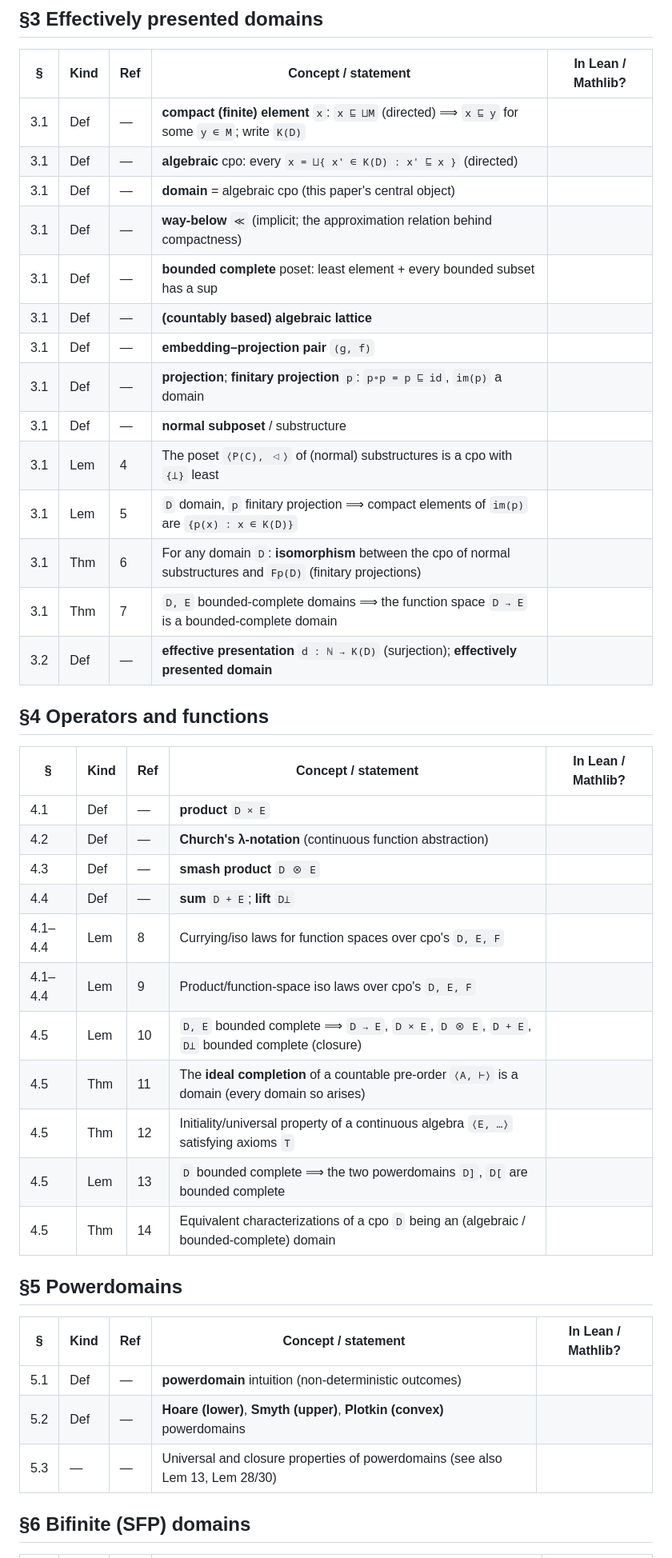
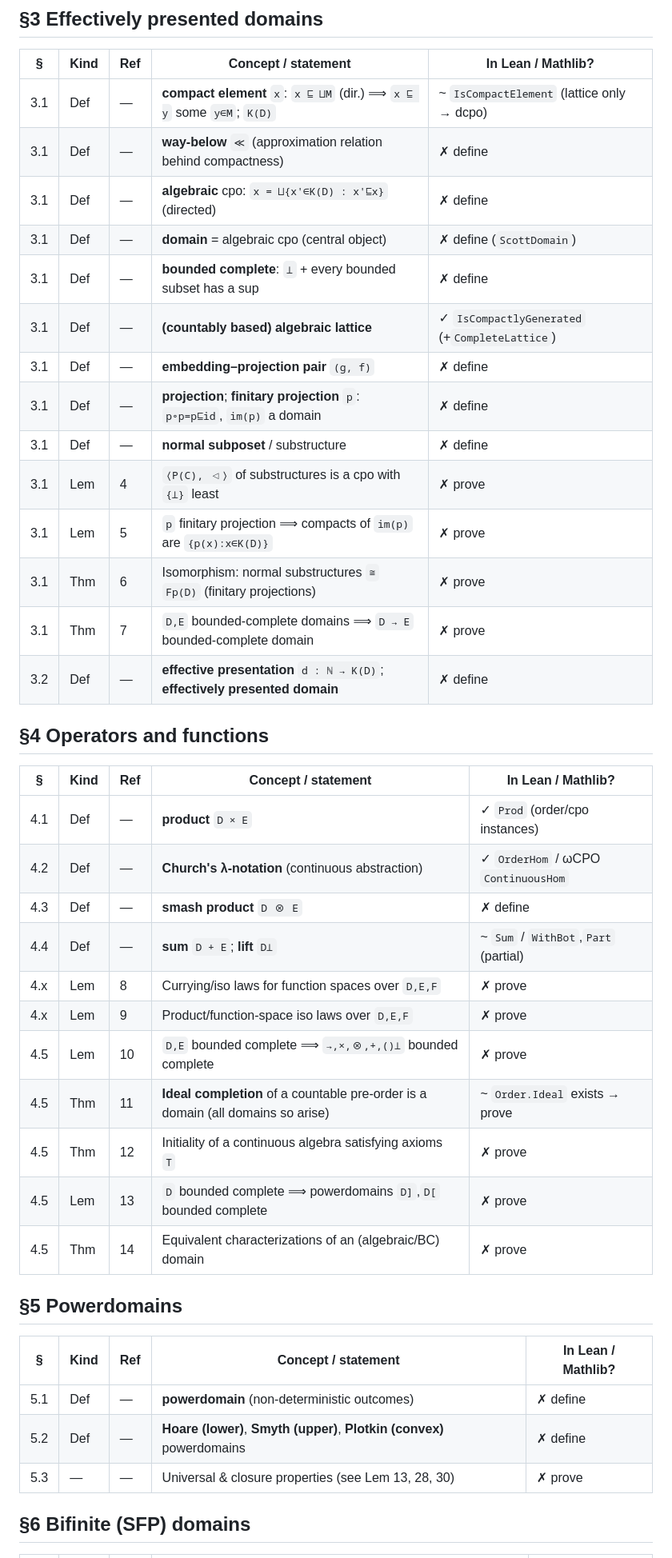
Before and after one commit to briangmilnes/ScottLean4, a Markdown page: ScottDomains/docs/PaperInventory.md, the part around one of its changes. Shown at 80% size. Rendered like a GitHub page.

Commit message:
ScottDomains/docs: match each paper definition/theorem to its Lean/Mathlib equivalent (12 reuse, 4 partial, 44 to build)
Co-Authored-By: Claude Opus 4.8 <noreply@anthropic.com>

```diff
--- a/ScottDomains/docs/PaperInventory.md
+++ b/ScottDomains/docs/PaperInventory.md
@@ -34,44 +36,44 @@ listed in paper order. The **"In Lean / Mathlib?"** column is deliberately empty
 
 | § | Kind | Ref | Concept / statement | In Lean / Mathlib? |
 |---|------|-----|---------------------|--------------------|
-| 3.1 | Def | — | **compact (finite) element** `x`: `x ⊑ ⨆M` (directed) ⟹ `x ⊑ y` for some `y ∈ M`; write `K(D)` |  |
-| 3.1 | Def | — | **algebraic** cpo: every `x = ⨆{ x' ∈ K(D) : x' ⊑ x }` (directed) |  |
-| 3.1 | Def | — | **domain** = algebraic cpo (this paper's central object) |  |
-| 3.1 | Def | — | **way-below** `≪` (implicit; the approximation relation behind compactness) |  |
-| 3.1 | Def | — | **bounded complete** poset: least element + every bounded subset has a sup |  |
-| 3.1 | Def | — | **(countably based) algebraic lattice** |  |
-| 3.1 | Def | — | **embedding–projection pair** `(g, f)` |  |
-| 3.1 | Def | — | **projection**; **finitary projection** `p`: `p∘p = p ⊑ id`, `im(p)` a domain |  |
-| 3.1 | Def | — | **normal subposet** / substructure |  |
-| 3.1 | Lem | 4 | The poset `⟨P(C), ◁⟩` of (normal) substructures is a cpo with `{⊥}` least |  |
-| 3.1 | Lem | 5 | `D` domain, `p` finitary projection ⟹ compact elements of `im(p)` are `{p(x) : x ∈ K(D)}` |  |
-| 3.1 | Thm | 6 | For any domain `D`: **isomorphism** between the cpo of normal substructures and `Fp(D)` (finitary projections) |  |
-| 3.1 | Thm | 7 | `D, E` bounded-complete domains ⟹ the function space `D → E` is a bounded-complete domain |  |
-| 3.2 | Def | — | **effective presentation** `d : ℕ → K(D)` (surjection); **effectively presented domain** |  |
+| 3.1 | Def | — | **compact element** `x`: `x ⊑ ⨆M` (dir.) ⟹ `x ⊑ y` some `y∈M`; `K(D)` | ~ `IsCompactElement` (lattice only → dcpo) |
+| 3.1 | Def | — | **way-below** `≪` (approximation relation behind compactness) | ✗ define |
+| 3.1 | Def | — | **algebraic** cpo: `x = ⨆{x'∈K(D) : x'⊑x}` (directed) | ✗ define |
+| 3.1 | Def | — | **domain** = algebraic cpo (central object) | ✗ define (`ScottDomain`) |
+| 3.1 | Def | — | **bounded complete**: `⊥` + every bounded subset has a sup | ✗ define |
+| 3.1 | Def | — | **(countably based) algebraic lattice** | ✓ `IsCompactlyGenerated` (+`CompleteLattice`) |
+| 3.1 | Def | — | **embedding–projection pair** `(g, f)` | ✗ define |
+| 3.1 | Def | — | **projection**; **finitary projection** `p`: `p∘p=p⊑id`, `im(p)` a domain | ✗ define |
+| 3.1 | Def | — | **normal subposet** / substructure | ✗ define |
+| 3.1 | Lem | 4 | `⟨P(C), ◁⟩` of substructures is a cpo with `{⊥}` least | ✗ prove |
+| 3.1 | Lem | 5 | `p` finitary projection ⟹ compacts of `im(p)` are `{p(x):x∈K(D)}` | ✗ prove |
+| 3.1 | Thm | 6 | Isomorphism: normal substructures `≅` `Fp(D)` (finitary projections) | ✗ prove |
+| 3.1 | Thm | 7 | `D,E` bounded-complete domains ⟹ `D → E` bounded-complete domain | ✗ prove |
+| 3.2 | Def | — | **effective presentation** `d : ℕ → K(D)`; **effectively presented domain** | ✗ define |
 
 ## §4 Operators and functions
 
 | § | Kind | Ref | Concept / statement | In Lean / Mathlib? |
 |---|------|-----|---------------------|--------------------|
-| 4.1 | Def | — | **product** `D × E` |  |
-| 4.2 | Def | — | **Church's λ-notation** (continuous function abstraction) |  |
-| 4.3 | Def | — | **smash product** `D ⊗ E` |  |
-| 4.4 | Def | — | **sum** `D + E`; **lift** `D⊥` |  |
-| 4.1–4.4 | Lem | 8 | Currying/iso laws for function spaces over cpo's `D, E, F` |  |
-| 4.1–4.4 | Lem | 9 | Product/function-space iso laws over cpo's `D, E, F` |  |
-| 4.5 | Lem | 10 | `D, E` bounded complete ⟹ `D → E`, `D × E`, `D ⊗ E`, `D + E`, `D⊥` bounded complete (closure) |  |
-| 4.5 | Thm | 11 | The **ideal completion** of a countable pre-order `⟨A, ⊢⟩` is a domain (every domain so arises) |  |
-| 4.5 | Thm | 12 | Initiality/universal property of a continuous algebra `⟨E, …⟩` satisfying axioms `T` |  |
-| 4.5 | Lem | 13 | `D` bounded complete ⟹ the two powerdomains `D]`, `D[` are bounded complete |  |
-| 4.5 | Thm | 14 | Equivalent characterizations of a cpo `D` being an (algebraic / bounded-complete) domain |  |
+| 4.1 | Def | — | **product** `D × E` | ✓ `Prod` (order/cpo instances) |
+| 4.2 | Def | — | **Church's λ-notation** (continuous abstraction) | ✓ `OrderHom` / ωCPO `ContinuousHom` |
+| 4.3 | Def | — | **smash product** `D ⊗ E` | ✗ define |
+| 4.4 | Def | — | **sum** `D + E`; **lift** `D⊥` | ~ `Sum` / `WithBot`,`Part` (partial) |
+| 4.x | Lem | 8 | Currying/iso laws for function spaces over `D,E,F` | ✗ prove |
+| 4.x | Lem | 9 | Product/function-space iso laws over `D,E,F` | ✗ prove |
+| 4.5 | Lem | 10 | `D,E` bounded complete ⟹ `→,×,⊗,+,()⊥` bounded complete | ✗ prove |
+| 4.5 | Thm | 11 | **Ideal completion** of a countable pre-order is a domain (all domains so arise) | ~ `Order.Ideal` exists → prove |
+| 4.5 | Thm | 12 | Initiality of a continuous algebra satisfying axioms `T` | ✗ prove |
+| 4.5 | Lem | 13 | `D` bounded complete ⟹ powerdomains `D]`,`D[` bounded complete | ✗ prove |
+| 4.5 | Thm | 14 | Equivalent characterizations of an (algebraic/BC) domain | ✗ prove |
 
 ## §5 Powerdomains
 
 | § | Kind | Ref | Concept / statement | In Lean / Mathlib? |
 |---|------|-----|---------------------|--------------------|
-| 5.1 | Def | — | **powerdomain** intuition (non-deterministic outcomes) |  |
-| 5.2 | Def | — | **Hoare (lower)**, **Smyth (upper)**, **Plotkin (convex)** powerdomains |  |
-| 5.3 | — | — | Universal and closure properties of powerdomains (see also Lem 13, Lem 28/30) |  |
+| 5.1 | Def | — | **powerdomain** (non-deterministic outcomes) | ✗ define |
+| 5.2 | Def | — | **Hoare (lower)**, **Smyth (upper)**, **Plotkin (convex)** powerdomains | ✗ define |
+| 5.3 | — | — | Universal & closure properties (see Lem 13, 28, 30) | ✗ prove |
 
 ## §6 Bifinite (SFP) domains
 
```
Also changed, not shown: other parts of ScottDomains/docs/PaperInventory.md (+46 -41 lines).
